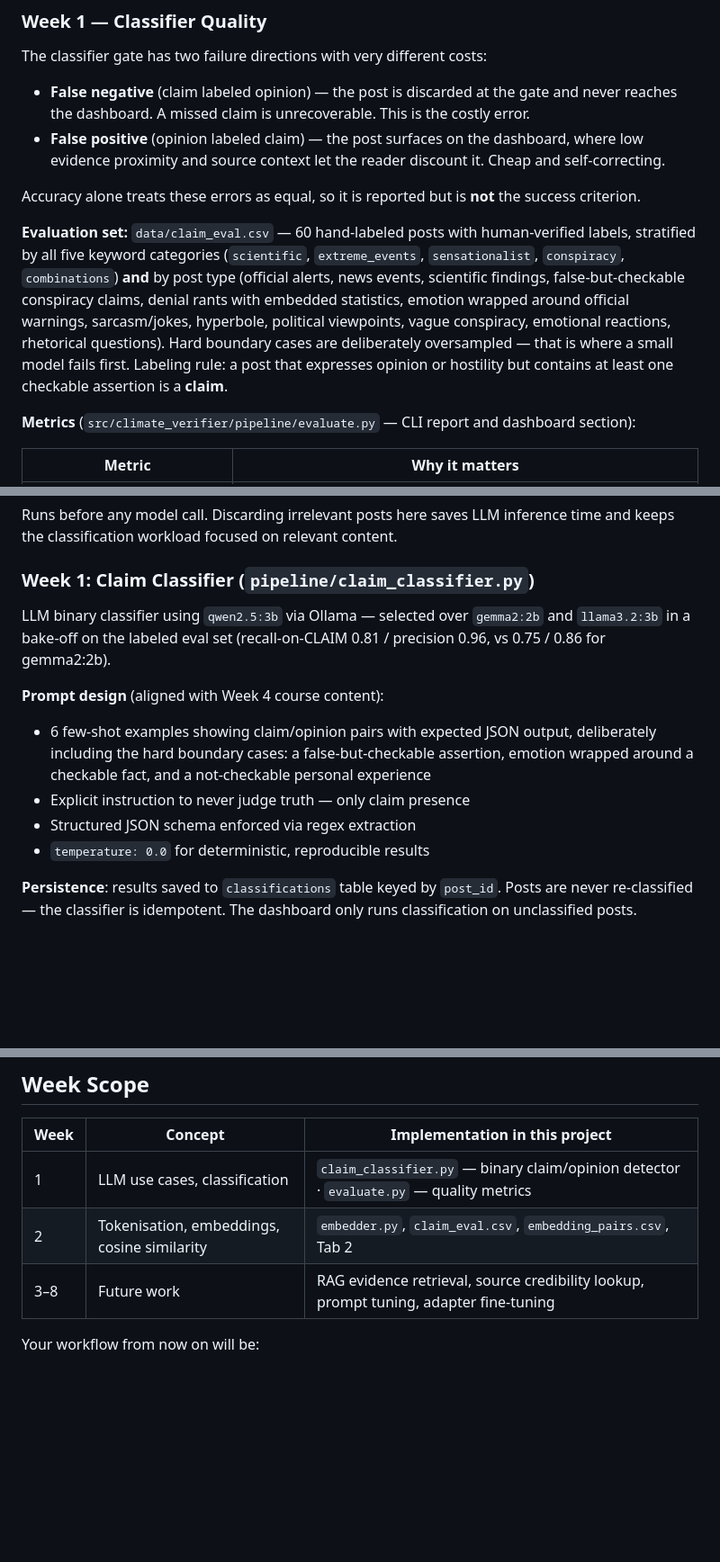
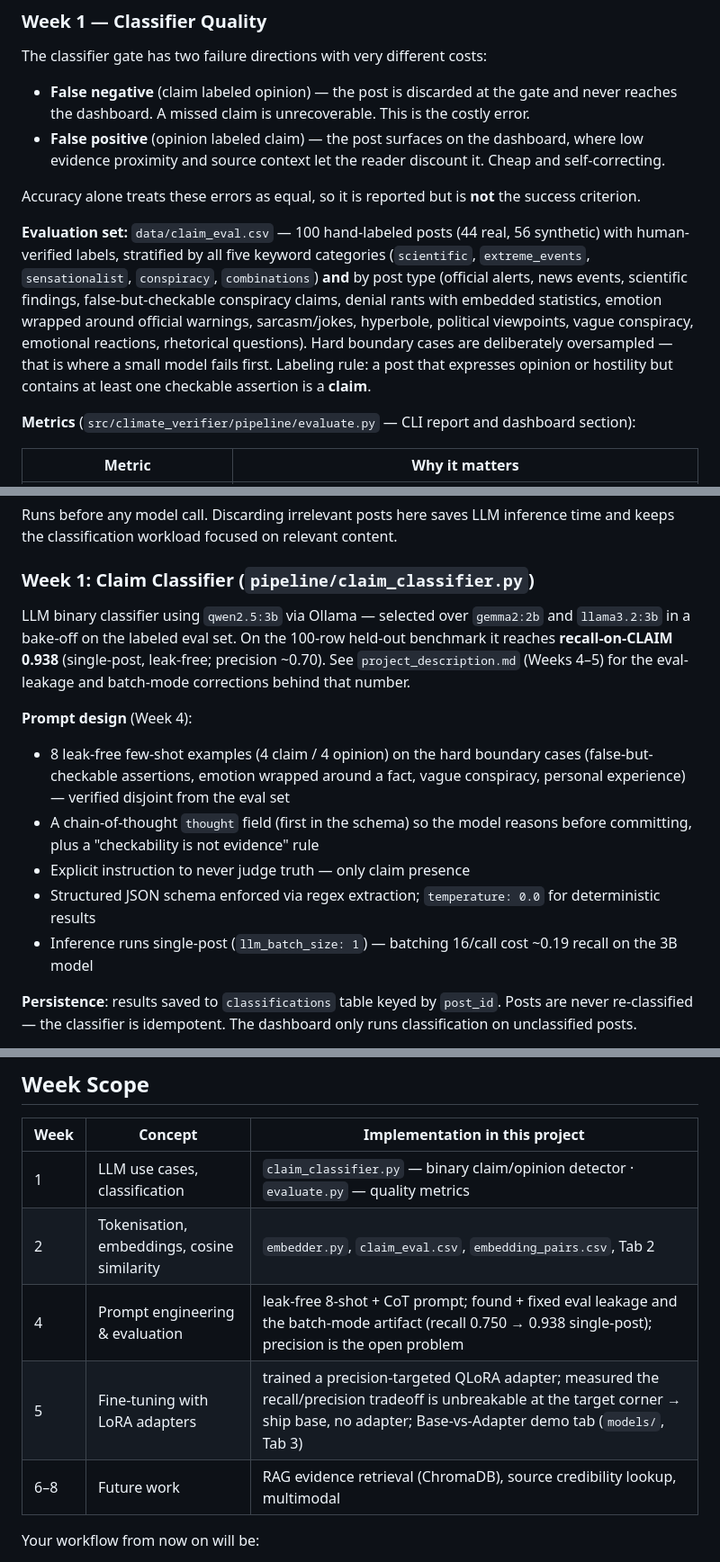
Before and after one commit to Sadaf-Burhan/ClimateClaimVerifier, a Markdown page: README.md, 3 parts joined by grey strips. Shown at 90% size. Drawn GitHub-style; blank space fills up the shorter version.

```diff
--- a/README.md
+++ b/README.md
@@ -155,7 +155,7 @@ The classifier gate has two failure directions with very different costs:
 
 Accuracy alone treats these errors as equal, so it is reported but is **not** the success criterion.
 
-**Evaluation set:** `data/claim_eval.csv` — 60 hand-labeled posts with human-verified labels, stratified by all five keyword categories (`scientific`, `extreme_events`, `sensationalist`, `conspiracy`, `combinations`) **and** by post type (official alerts, news events, scientific findings, false-but-checkable conspiracy claims, denial rants with embedded statistics, emotion wrapped around official warnings, sarcasm/jokes, hyperbole, political viewpoints, vague conspiracy, emotional reactions, rhetorical questions). Hard boundary cases are deliberately oversampled — that is where a small model fails first. Labeling rule: a post that expresses opinion or hostility but contains at least one checkable assertion is a **claim**.
+**Evaluation set:** `data/claim_eval.csv` — 100 hand-labeled posts (44 real, 56 synthetic) with human-verified labels, stratified by all five keyword categories (`scientific`, `extreme_events`, `sensationalist`, `conspiracy`, `combinations`) **and** by post type (official alerts, news events, scientific findings, false-but-checkable conspiracy claims, denial rants with embedded statistics, emotion wrapped around official warnings, sarcasm/jokes, hyperbole, political viewpoints, vague conspiracy, emotional reactions, rhetorical questions). Hard boundary cases are deliberately oversampled — that is where a small model fails first. Labeling rule: a post that expresses opinion or hostility but contains at least one checkable assertion is a **claim**.
 
 **Metrics** (`src/climate_verifier/pipeline/evaluate.py` — CLI report and dashboard section):
 
@@ -302,13 +302,14 @@ Runs before any model call. Discarding irrelevant posts here saves LLM inference
 
 ### Week 1: Claim Classifier (`pipeline/claim_classifier.py`)
 
-LLM binary classifier using `qwen2.5:3b` via Ollama — selected over `gemma2:2b` and `llama3.2:3b` in a bake-off on the labeled eval set (recall-on-CLAIM 0.81 / precision 0.96, vs 0.75 / 0.86 for gemma2:2b).
+LLM binary classifier using `qwen2.5:3b` via Ollama — selected over `gemma2:2b` and `llama3.2:3b` in a bake-off on the labeled eval set. On the 100-row held-out benchmark it reaches **recall-on-CLAIM 0.938** (single-post, leak-free; precision ~0.70). See `project_description.md` (Weeks 4–5) for the eval-leakage and batch-mode corrections behind that number.
 
-**Prompt design** (aligned with Week 4 course content):
-- 6 few-shot examples showing claim/opinion pairs with expected JSON output, deliberately including the hard boundary cases: a false-but-checkable assertion, emotion wrapped around a checkable fact, and a not-checkable personal experience
+**Prompt design** (Week 4):
+- 8 leak-free few-shot examples (4 claim / 4 opinion) on the hard boundary cases (false-but-checkable assertions, emotion wrapped around a fact, vague conspiracy, personal experience) — verified disjoint from the eval set
+- A chain-of-thought `thought` field (first in the schema) so the model reasons before committing, plus a "checkability is not evidence" rule
 - Explicit instruction to never judge truth — only claim presence
-- Structured JSON schema enforced via regex extraction
-- `temperature: 0.0` for deterministic, reproducible results
+- Structured JSON schema enforced via regex extraction; `temperature: 0.0` for deterministic results
+- Inference runs single-post (`llm_batch_size: 1`) — batching 16/call cost ~0.19 recall on the 3B model
 
 **Persistence**: results saved to `classifications` table keyed by `post_id`. Posts are never re-classified — the classifier is idempotent. The dashboard only runs classification on unclassified posts.
 
@@ -379,7 +380,9 @@ Tab 2 (Embedding Analysis) works without Ollama running — it uses sentence-tra
 |------|---------|-------------------------------|
 | 1 | LLM use cases, classification | `claim_classifier.py` — binary claim/opinion detector · `evaluate.py` — quality metrics |
 | 2 | Tokenisation, embeddings, cosine similarity | `embedder.py`, `claim_eval.csv`, `embedding_pairs.csv`, Tab 2 |
-| 3–8 | Future work | RAG evidence retrieval, source credibility lookup, prompt tuning, adapter fine-tuning |
+| 4 | Prompt engineering & evaluation | leak-free 8-shot + CoT prompt; found + fixed eval leakage and the batch-mode artifact (recall 0.750 → 0.938 single-post); precision is the open problem |
+| 5 | Fine-tuning with LoRA adapters | trained a precision-targeted QLoRA adapter; measured the recall/precision tradeoff is unbreakable at the target corner → ship base, no adapter; Base-vs-Adapter demo tab (`models/`, Tab 3) |
+| 6–8 | Future work | RAG evidence retrieval (ChromaDB), source credibility lookup, multimodal |
 
 Your workflow from now on will be:
 
```
Also changed, not shown: other parts of README.md (+1 -1 lines), project_structure.md (+113 -126 lines).
